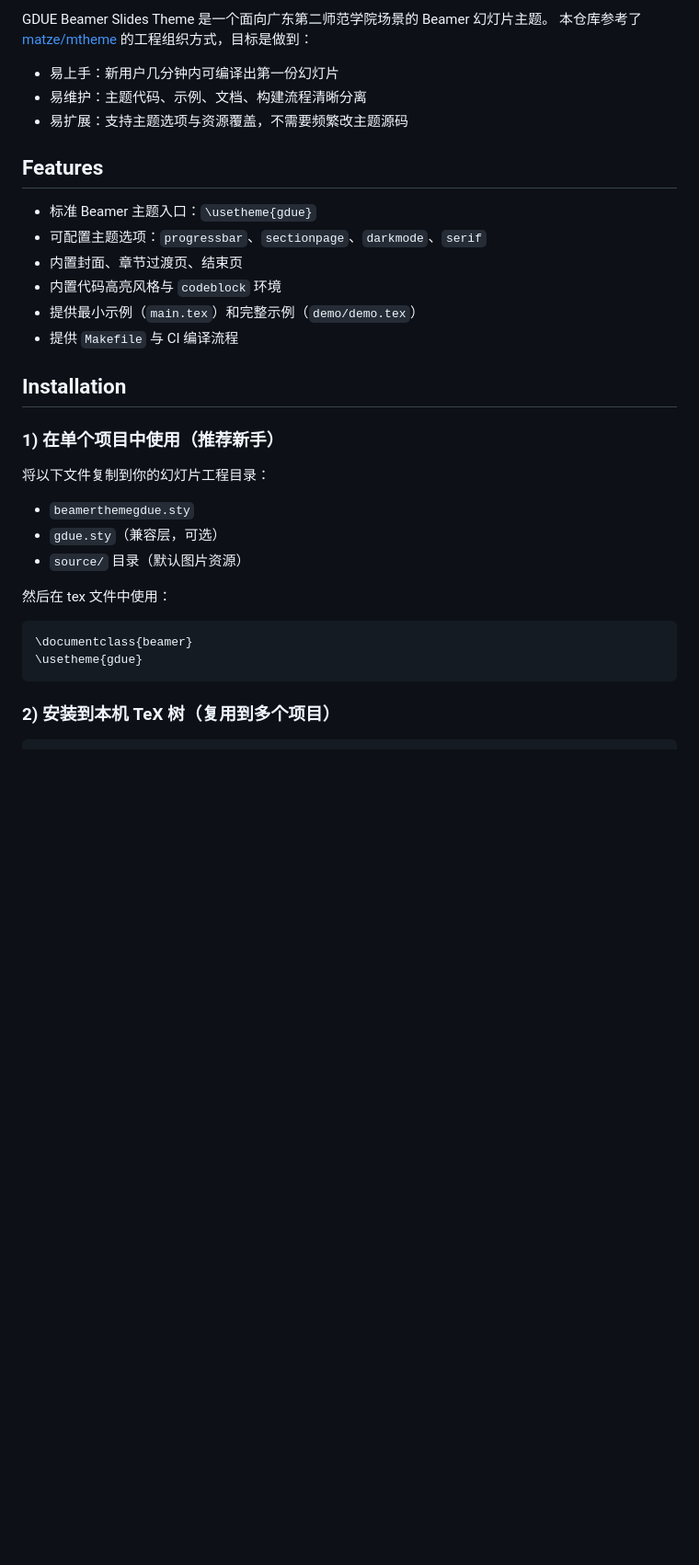
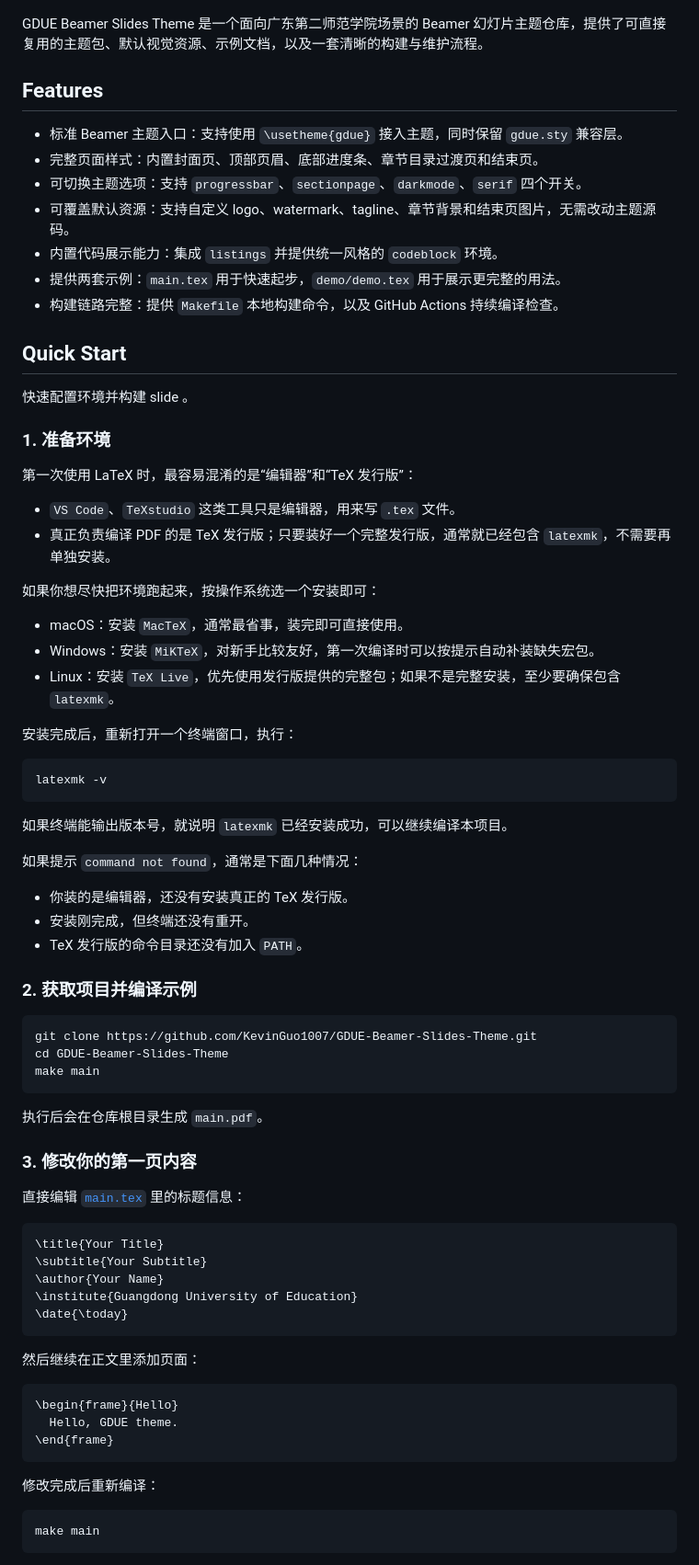
Before and after one commit to KevinGuo1007/GDUE-Beamer-Slides-Theme, a Markdown page: README.md, the part around one of its changes. Shown at 92% size. GitHub-like rendering; blank space fills up the shorter version.

Commit message:
docs: restructure README and add English version

````diff
--- a/README.md
+++ b/README.md
@@ -2,35 +12,82 @@
 
-GDUE Beamer Slides Theme 是一个面向广东第二师范学院场景的 Beamer 幻灯片主题。
-本仓库参考了 [matze/mtheme](https://github.com/matze/mtheme) 的工程组织方式，目标是做到：
+</div>
 
-- 易上手：新用户几分钟内可编译出第一份幻灯片
-- 易维护：主题代码、示例、文档、构建流程清晰分离
-- 易扩展：支持主题选项与资源覆盖，不需要频繁改主题源码
+GDUE Beamer Slides Theme 是一个面向广东第二师范学院场景的 Beamer 幻灯片主题仓库，提供了可直接复用的主题包、默认视觉资源、示例文档，以及一套清晰的构建与维护流程。
 
 ## Features
 
-- 标准 Beamer 主题入口：`\usetheme{gdue}`
-- 可配置主题选项：`progressbar`、`sectionpage`、`darkmode`、`serif`
-- 内置封面、章节过渡页、结束页
-- 内置代码高亮风格与 `codeblock` 环境
-- 提供最小示例（`main.tex`）和完整示例（`demo/demo.tex`）
-- 提供 `Makefile` 与 CI 编译流程
+- 标准 Beamer 主题入口：支持使用 `\usetheme{gdue}` 接入主题，同时保留 `gdue.sty` 兼容层。
+- 完整页面样式：内置封面页、顶部页眉、底部进度条、章节目录过渡页和结束页。
+- 可切换主题选项：支持 `progressbar`、`sectionpage`、`darkmode`、`serif` 四个开关。
+- 可覆盖默认资源：支持自定义 logo、watermark、tagline、章节背景和结束页图片，无需改动主题源码。
+- 内置代码展示能力：集成 `listings` 并提供统一风格的 `codeblock` 环境。
+- 提供两套示例：`main.tex` 用于快速起步，`demo/demo.tex` 用于展示更完整的用法。
+- 构建链路完整：提供 `Makefile` 本地构建命令，以及 GitHub Actions 持续编译检查。
 
-## Installation
+## Quick Start
 
-### 1) 在单个项目中使用（推荐新手）
+快速配置环境并构建 slide 。
 
-将以下文件复制到你的幻灯片工程目录：
+### 1. 准备环境
 
-- `beamerthemegdue.sty`
-- `gdue.sty`（兼容层，可选）
-- `source/` 目录（默认图片资源）
+第一次使用 LaTeX 时，最容易混淆的是“编辑器”和“TeX 发行版”：
 
-然后在 tex 文件中使用：
+- `VS Code`、`TeXstudio` 这类工具只是编辑器，用来写 `.tex` 文件。
+- 真正负责编译 PDF 的是 TeX 发行版；只要装好一个完整发行版，通常就已经包含 `latexmk`，不需要再单独安装。
+
+如果你想尽快把环境跑起来，按操作系统选一个安装即可：
+
+- macOS：安装 `MacTeX`，通常最省事，装完即可直接使用。
+- Windows：安装 `MiKTeX`，对新手比较友好，第一次编译时可以按提示自动补装缺失宏包。
+- Linux：安装 `TeX Live`，优先使用发行版提供的完整包；如果不是完整安装，至少要确保包含 `latexmk`。
+
+安装完成后，重新打开一个终端窗口，执行：
+
+```bash
+latexmk -v
+```
+
+如果终端能输出版本号，就说明 `latexmk` 已经安装成功，可以继续编译本项目。
+
+如果提示 `command not found`，通常是下面几种情况：
+
+- 你装的是编辑器，还没有安装真正的 TeX 发行版。
+- 安装刚完成，但终端还没有重开。
+- TeX 发行版的命令目录还没有加入 `PATH`。
+
+### 2. 获取项目并编译示例
+
+```bash
+git clone https://github.com/KevinGuo1007/GDUE-Beamer-Slides-Theme.git
+cd GDUE-Beamer-Slides-Theme
+make main
+```
+
+执行后会在仓库根目录生成 `main.pdf`。
+
+### 3. 修改你的第一页内容
+
+直接编辑 [`main.tex`](main.tex) 里的标题信息：
 
 ```tex
-\documentclass{beamer}
-\usetheme{gdue}
+\title{Your Title}
+\subtitle{Your Subtitle}
+\author{Your Name}
+\institute{Guangdong University of Education}
+\date{\today}
 ```
 
-### 2) 安装到本机 TeX 树（复用到多个项目）
+然后继续在正文里添加页面：
+
+```tex
+\begin{frame}{Hello}
+  Hello, GDUE theme.
+\end{frame}
+```
+
+修改完成后重新编译：
+
+```bash
+make main
+```
+
````
Also changed, not shown: other parts of README.md (+96 -58 lines), README.en.md (added, +249 -0 lines).
